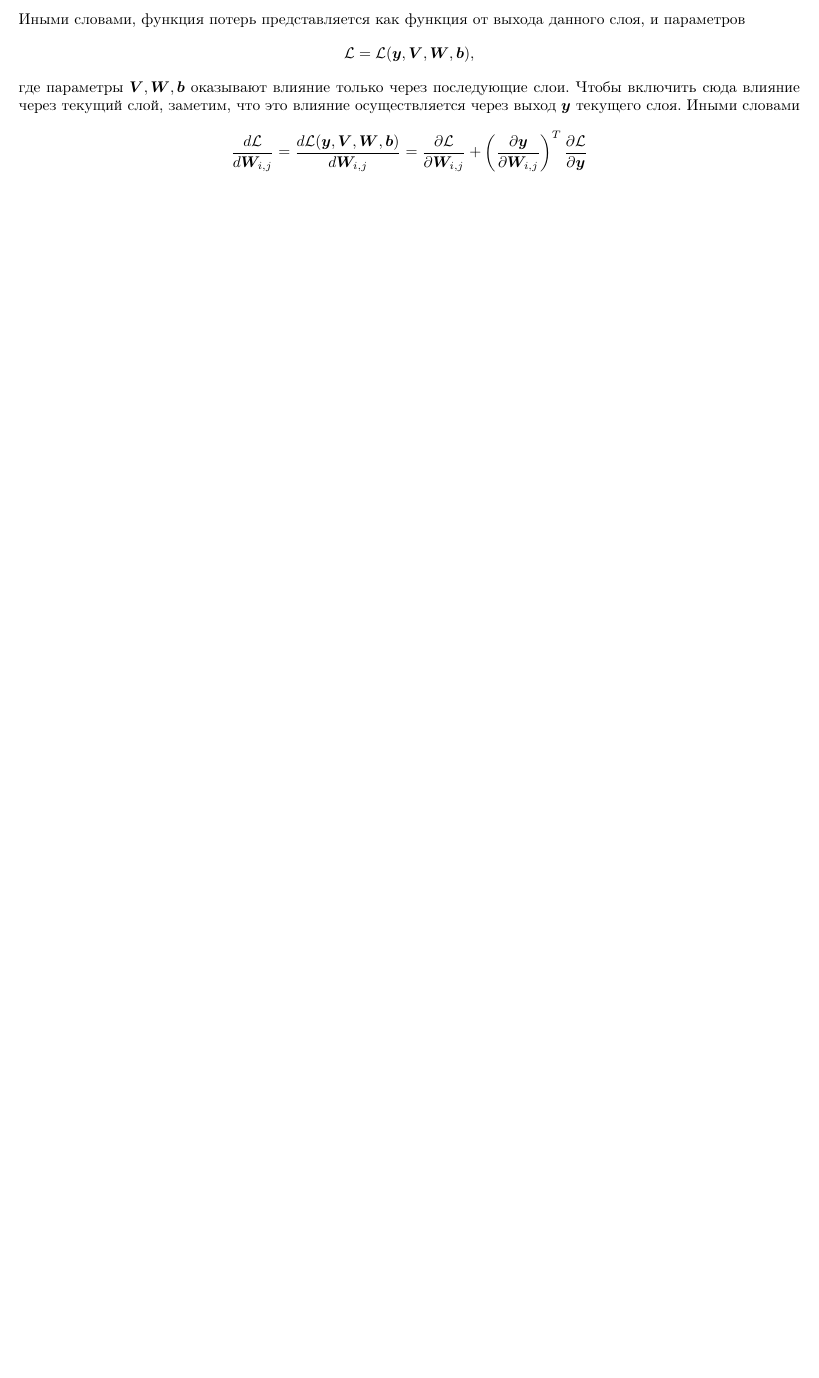
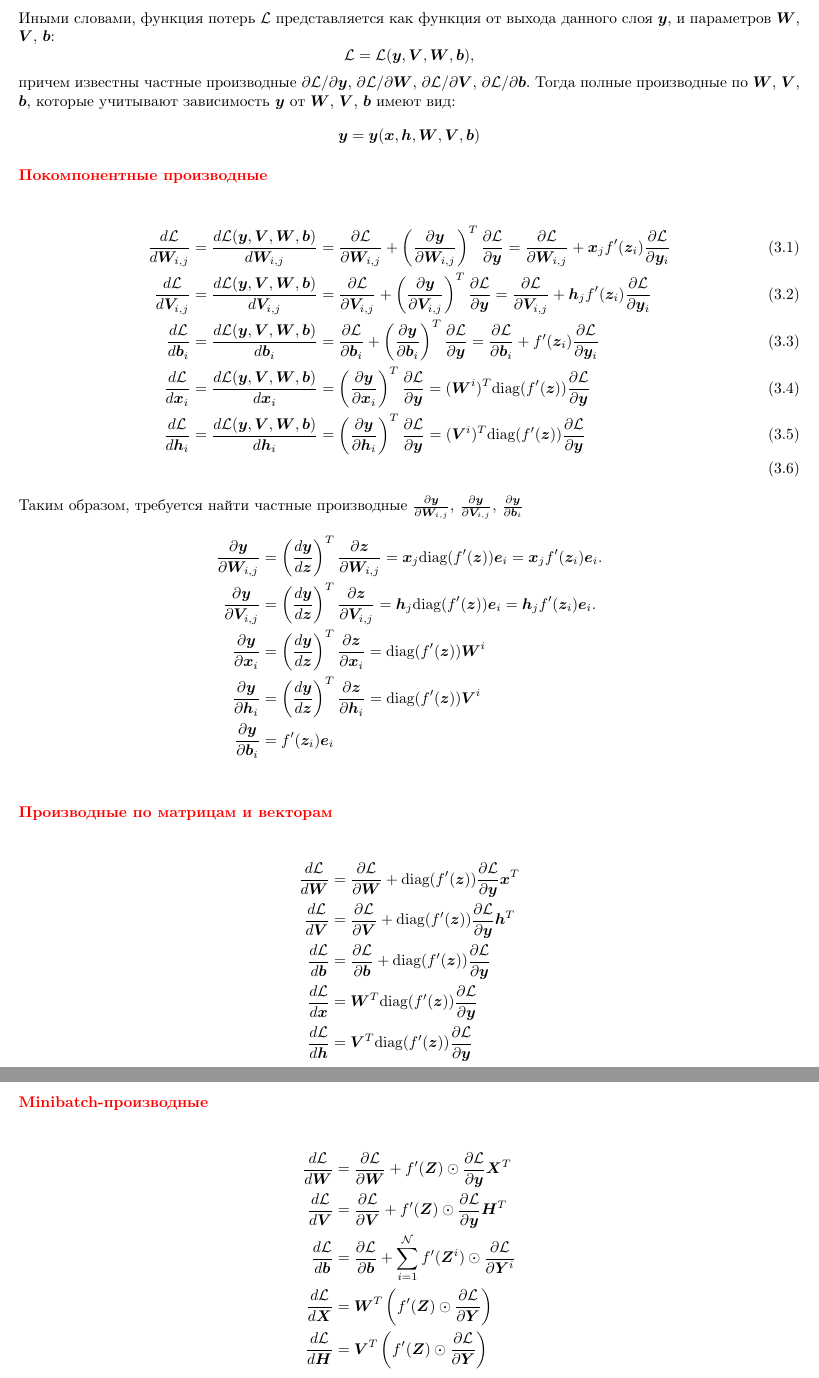
Before and after one commit to siri3us/ml, a LaTeX document (book/ml.tex): part of page 11 of 13 before the commit and two parts of pages 12 and 13 of 15 after it, the two joined at a grey line, cut so that both start at the same text, the shorter picture padded with empty space. Compiled offline with pdfLaTeX.

Commit message:
Book RNN updated

```diff
--- a/book/ml.tex
+++ b/book/ml.tex
@@ -65,7 +65,7 @@
 %\subsectionfont{\color{blue}}
 \subsubsectionfont{\color{red}}  % sets colour of sections
 
-\usepackage{caption,subcaption}
+%\usepackage{caption,subcaption}
 
 \usepackage{bm}
 
@@ -514,12 +528,54 @@ i \cdot \StrideSize_h \le h \le i \cdot \StrideSize_h + \FilterSize_h - 1, \qqua
 \end{itemize}
-Иными словами, функция потерь представляется как функция от выхода данного слоя, и параметров
+Иными словами, функция потерь $\Loss$ представляется как функция от выхода данного слоя $\boldy$, и параметров $\boldW$, $\boldV$, $\boldb$:
 $$
 \Loss = \Loss(\boldy, \boldV, \boldW, \boldb),
 $$
-где параметры $\boldV, \boldW, \boldb$ оказывают влияние только через последующие слои. Чтобы включить сюда влияние через текущий слой, заметим, что это влияние осуществляется через выход $\boldy$ текущего слоя. Иными словами
+причем известны частные производные $\partial \Loss / \partial \boldy$, $\partial \Loss/ \partial \boldW$, $\partial \Loss / \partial \boldV$, $\partial \Loss / \partial \boldb$. Тогда полные производные по $\boldW$, $\boldV$, $\boldb$, которые учитывают зависимость $\boldy$ от $\boldW$, $\boldV$, $\boldb$ имеют вид:
 \begin{gather*}
-\frac{d\Loss}{d\boldW_{i,j}} = \frac{d\Loss(\boldy, \boldV, \boldW, \boldb)}{d\boldW_{i,j}} = \partder{\Loss}{\boldW_{i, j}} + \left(\partder{\boldy}{\boldW_{i,j}}\right)^T \partder{\Loss}{\boldy}
+\boldy = \boldy(\boldx, \boldh, \boldW, \boldV, \boldb)
 \end{gather*}
+
+
+\subsubsection{Покомпонентные производные}
+\begin{align}
+\frac{d\Loss}{d\boldW_{i,j}} & = \frac{d\Loss(\boldy, \boldV, \boldW, \boldb)}{d\boldW_{i,j}} = \partder{\Loss}{\boldW_{i, j}} + \left(\partder{\boldy}{\boldW_{i,j}}\right)^T \partder{\Loss}{\boldy} =  \partder{\Loss}{\boldW_{i, j}} + \boldx_j f'(\boldz_i) \partder{\Loss}{\boldy_i} \\
+\frac{d\Loss}{d\boldV_{i,j}} & = \frac{d\Loss(\boldy, \boldV, \boldW, \boldb)}{d\boldV_{i,j}} = \partder{\Loss}{\boldV_{i, j}} + \left(\partder{\boldy}{\boldV_{i,j}}\right)^T \partder{\Loss}{\boldy} = \partder{\Loss}{\boldV_{i, j}} + \boldh_j f'(\boldz_i) \partder{\Loss}{\boldy_i} \\\
+\frac{d\Loss}{d\boldb_{i}} & = \frac{d\Loss(\boldy, \boldV, \boldW, \boldb)}{d\boldb_{i}} = \partder{\Loss}{\boldb_i} + \left(\partder{\boldy}{\boldb_i}\right)^T \partder{\Loss}{\boldy} = \partder{\Loss}{\boldb_i} + f'(\boldz_i)\partder{\Loss}{\boldy_i} \ \\
+\frac{d\Loss}{d\boldx_{i}} & = \frac{d\Loss(\boldy, \boldV, \boldW, \boldb)}{d\boldx_{i}} = \left(\partder{\boldy}{\boldx_i}\right)^T\partder{\Loss}{\boldy} =
+(\boldW^i)^T \diag (f'(\boldz)) \partder{\Loss}{\boldy} \\
+\frac{d\Loss}{d\boldh_{i}} & = \frac{d\Loss(\boldy, \boldV, \boldW, \boldb)}{d\boldh_{i}} = \left(\partder{\boldy}{\boldh_i}\right)^T\partder{\Loss}{\boldy} =
+(\boldV^i)^T \diag (f'(\boldz))  \partder{\Loss}{\boldy} \\
+\end{align}
+Таким образом, требуется найти частные производные $\partder{\boldy}{\boldW_{i,j}}$, $\partder{\boldy}{\boldV_{i,j}}$, $\partder{\boldy}{\boldb_{i}}$
+\begin{align*}
+\partder{\boldy}{\boldW_{i,j}} &= \left(\frac{d\boldy}{d\boldz}\right)^T \frac{\partial\boldz}{\partial\boldW_{i, j}} =  \boldx_j \diag(f'(\boldz))\bolde_i =  \boldx_j  f'(\boldz_i) \bolde_i. \\
+\frac{\partial \boldy}{\partial \boldV_{i, j}} &= \left(\frac{d\boldy}{d\boldz}\right)^T \frac{\partial\boldz}{\partial\boldV_{i, j}}  = \boldh_j \diag(f'(\boldz))  \bolde_i= \boldh_j f'(\boldz_i) \bolde_i.\\
+\frac{\partial \boldy}{\partial \boldx_{i}} &= \left(\frac{d\boldy}{d\boldz}\right)^T \frac{\partial\boldz}{\partial\boldx_{i}} = \diag(f'(\boldz)) \boldW^i\\
+\frac{\partial \boldy}{\partial \boldh_{i}} &= \left(\frac{d\boldy}{d\boldz}\right)^T \frac{\partial\boldz}{\partial\boldh_{i}} = \diag(f'(\boldz)) \boldV^i\\
+\frac{\partial \boldy}{\partial \boldb_{i}} &= f'(\boldz_i)\bolde_i   \\
+\end{align*}
+
+%\begin{gather*}
+%\left(}\right)^T \partder{\Loss}{\boldy} =
+%\end{gather*}
+
+\subsubsection{Производные по матрицам и векторам}
+\begin{align*}
+\frac{d\Loss}{d\boldW} & = \partder{\Loss}{\boldW} + \diag(f'(\boldz))  \partder{\Loss}{\boldy} \boldx^T \\
+\frac{d\Loss}{d\boldV} & = \partder{\Loss}{\boldV} + \diag(f'(\boldz))  \partder{\Loss}{\boldy} \boldh^T \\
+\frac{d\Loss}{d\boldb} & = \partder{\Loss}{\boldb} + \diag(f'(\boldz))  \partder{\Loss}{\boldy} \\
+\frac{d\Loss}{d\boldx} & = \boldW^T \diag (f'(\boldz)) \partder{\Loss}{\boldy}  \\
+\frac{d\Loss}{d\boldh} & = \boldV^T \diag (f'(\boldz)) \partder{\Loss}{\boldy}
+\end{align*}
+
+\subsubsection{Minibatch-производные}
+\begin{align*}
+\frac{d\Loss}{d\boldW} & = \partder{\Loss}{\boldW} + f'(\boldZ) \odot \partder{\Loss}{\boldy} \boldX^T \\
+\frac{d\Loss}{d\boldV} & = \partder{\Loss}{\boldV} + f'(\boldZ) \odot \partder{\Loss}{\boldy} \boldH^T \\
+\frac{d\Loss}{d\boldb} & = \partder{\Loss}{\boldb} + \sum_{i=1}^{\NumOfSamples} f'(\boldZ^i) \odot \partder{\Loss}{\boldY^i} \\
+\frac{d\Loss}{d\boldX} & = \boldW^T \left(f'(\boldZ) \odot \partder{\Loss}{\boldY}\right)  \\
+\frac{d\Loss}{d\boldH} & = \boldV^T \left(f'(\boldZ) \odot \partder{\Loss}{\boldY}\right)
+\end{align*}
 
 \chapter{TensorFlow}
 
```
Also changed, not shown: book/commands.tex (+2 -0 lines), book/ml.tex (20 more changed lines).
